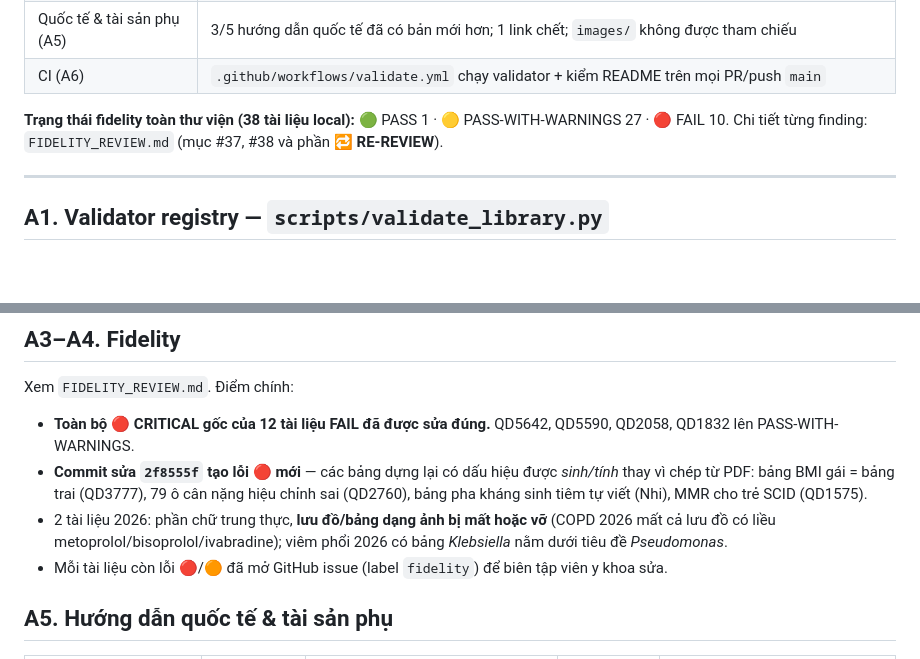
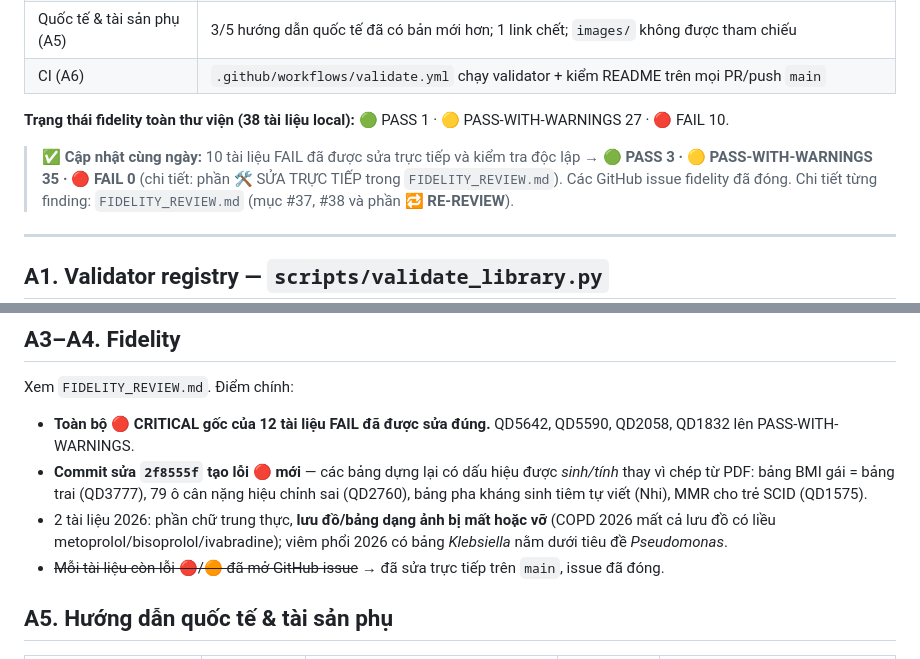
Before and after one commit to MedPassVN/vn-medical-reference-library, a Markdown page: audit/AUDIT_2026-10-10.md, 2 parts joined by grey strips. Drawn GitHub-style; blank space fills up the shorter version.

```diff
--- a/audit/AUDIT_2026-10-10.md
+++ b/audit/AUDIT_2026-10-10.md
@@ -12,6 +12,8 @@
 | CI (A6) | `.github/workflows/validate.yml` chạy validator + kiểm README trên mọi PR/push `main` |
 
 **Trạng thái fidelity toàn thư viện (38 tài liệu local):** 🟢 PASS 1 · 🟡 PASS-WITH-WARNINGS 27 · 🔴 FAIL 10.
+
+> ✅ **Cập nhật cùng ngày:** 10 tài liệu FAIL đã được sửa trực tiếp và kiểm tra độc lập → **🟢 PASS 3 · 🟡 PASS-WITH-WARNINGS 35 · 🔴 FAIL 0** (chi tiết: phần 🛠️ SỬA TRỰC TIẾP trong `FIDELITY_REVIEW.md`). Các GitHub issue fidelity đã đóng.
 Chi tiết từng finding: `FIDELITY_REVIEW.md` (mục #37, #38 và phần **🔁 RE-REVIEW**).
 
 ---
@@ -43,7 +45,7 @@ Xem `FIDELITY_REVIEW.md`. Điểm chính:
 - **Toàn bộ 🔴 CRITICAL gốc của 12 tài liệu FAIL đã được sửa đúng.** QD5642, QD5590, QD2058, QD1832 lên PASS-WITH-WARNINGS.
 - **Commit sửa `2f8555f` tạo lỗi 🔴 mới** — các bảng dựng lại có dấu hiệu được *sinh/tính* thay vì chép từ PDF: bảng BMI gái = bảng trai (QD3777), 79 ô cân nặng hiệu chỉnh sai (QD2760), bảng pha kháng sinh tiêm tự viết (Nhi), MMR cho trẻ SCID (QD1575).
 - 2 tài liệu 2026: phần chữ trung thực, **lưu đồ/bảng dạng ảnh bị mất hoặc vỡ** (COPD 2026 mất cả lưu đồ có liều metoprolol/bisoprolol/ivabradine); viêm phổi 2026 có bảng *Klebsiella* nằm dưới tiêu đề *Pseudomonas*.
-- Mỗi tài liệu còn lỗi 🔴/🟠 đã mở GitHub issue (label `fidelity`) để biên tập viên y khoa sửa.
+- ~~Mỗi tài liệu còn lỗi 🔴/🟠 đã mở GitHub issue~~ → đã sửa trực tiếp trên `main`, issue đã đóng.
 
 ## A5. Hướng dẫn quốc tế & tài sản phụ
 
```
Also changed, not shown: FIDELITY_REVIEW.md (+30 -0 lines).
